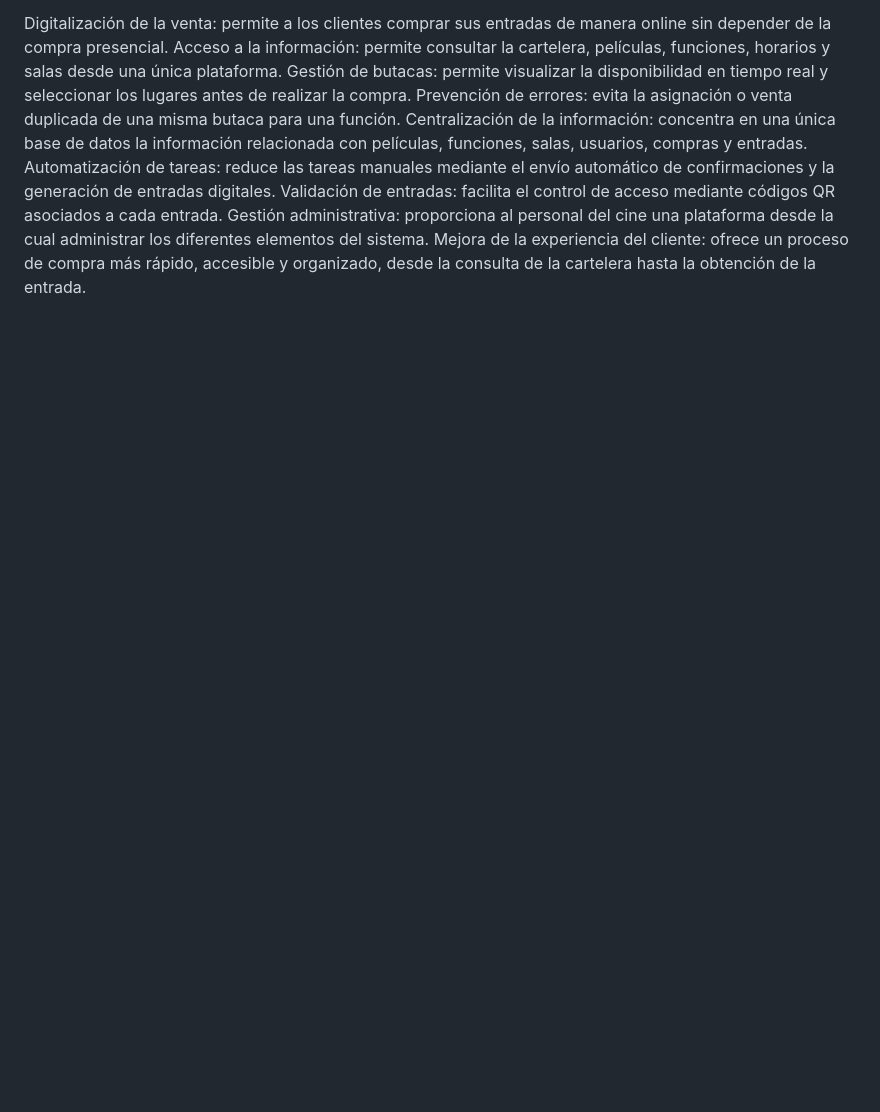
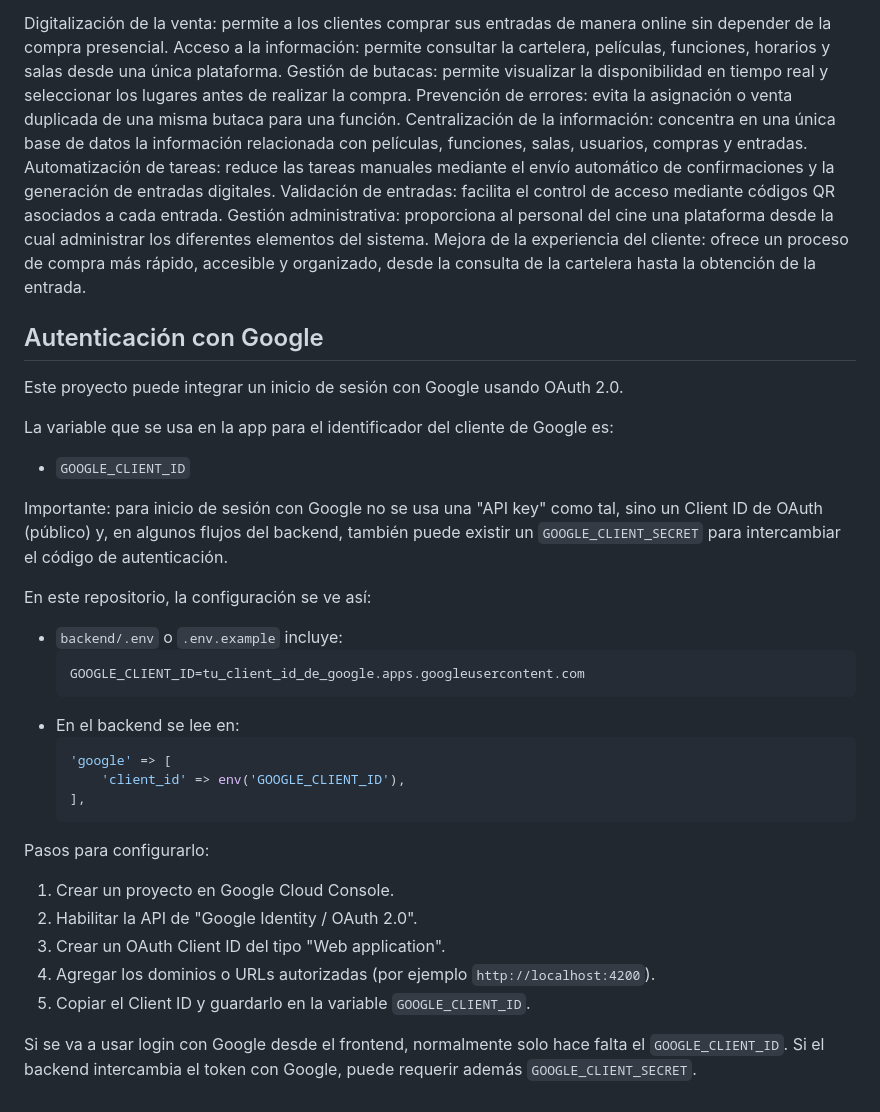
Before and after one commit to valentin-reboli/Proyecto-Cine, a Markdown page: README.md, the part around the change. Rendered like a GitHub page; blank space fills up the shorter version.

Commit message:
docs: actualizar README del proyecto

````diff
--- a/README.md
+++ b/README.md
@@ -46,3 +46,36 @@ Automatización de tareas: reduce las tareas manuales mediante el envío automá
 Validación de entradas: facilita el control de acceso mediante códigos QR asociados a cada entrada.
 Gestión administrativa: proporciona al personal del cine una plataforma desde la cual administrar los diferentes elementos del sistema.
 Mejora de la experiencia del cliente: ofrece un proceso de compra más rápido, accesible y organizado, desde la consulta de la cartelera hasta la obtención de la entrada.
+
+## Autenticación con Google
+
+Este proyecto puede integrar un inicio de sesión con Google usando OAuth 2.0.
+
+La variable que se usa en la app para el identificador del cliente de Google es:
+
+- `GOOGLE_CLIENT_ID`
+
+Importante: para inicio de sesión con Google no se usa una "API key" como tal, sino un Client ID de OAuth (público) y, en algunos flujos del backend, también puede existir un `GOOGLE_CLIENT_SECRET` para intercambiar el código de autenticación.
+
+En este repositorio, la configuración se ve así:
+
+- `backend/.env` o `.env.example` incluye:
+  ```env
+  GOOGLE_CLIENT_ID=tu_client_id_de_google.apps.googleusercontent.com
+  ```
+- En el backend se lee en:
+  ```php
+  'google' => [
+      'client_id' => env('GOOGLE_CLIENT_ID'),
+  ],
+  ```
+
+Pasos para configurarlo:
+
+1. Crear un proyecto en Google Cloud Console.
+2. Habilitar la API de "Google Identity / OAuth 2.0".
+3. Crear un OAuth Client ID del tipo "Web application".
+4. Agregar los dominios o URLs autorizadas (por ejemplo `http://localhost:4200`).
+5. Copiar el Client ID y guardarlo en la variable `GOOGLE_CLIENT_ID`.
+
+Si se va a usar login con Google desde el frontend, normalmente solo hace falta el `GOOGLE_CLIENT_ID`. Si el backend intercambia el token con Google, puede requerir además `GOOGLE_CLIENT_SECRET`.
````
